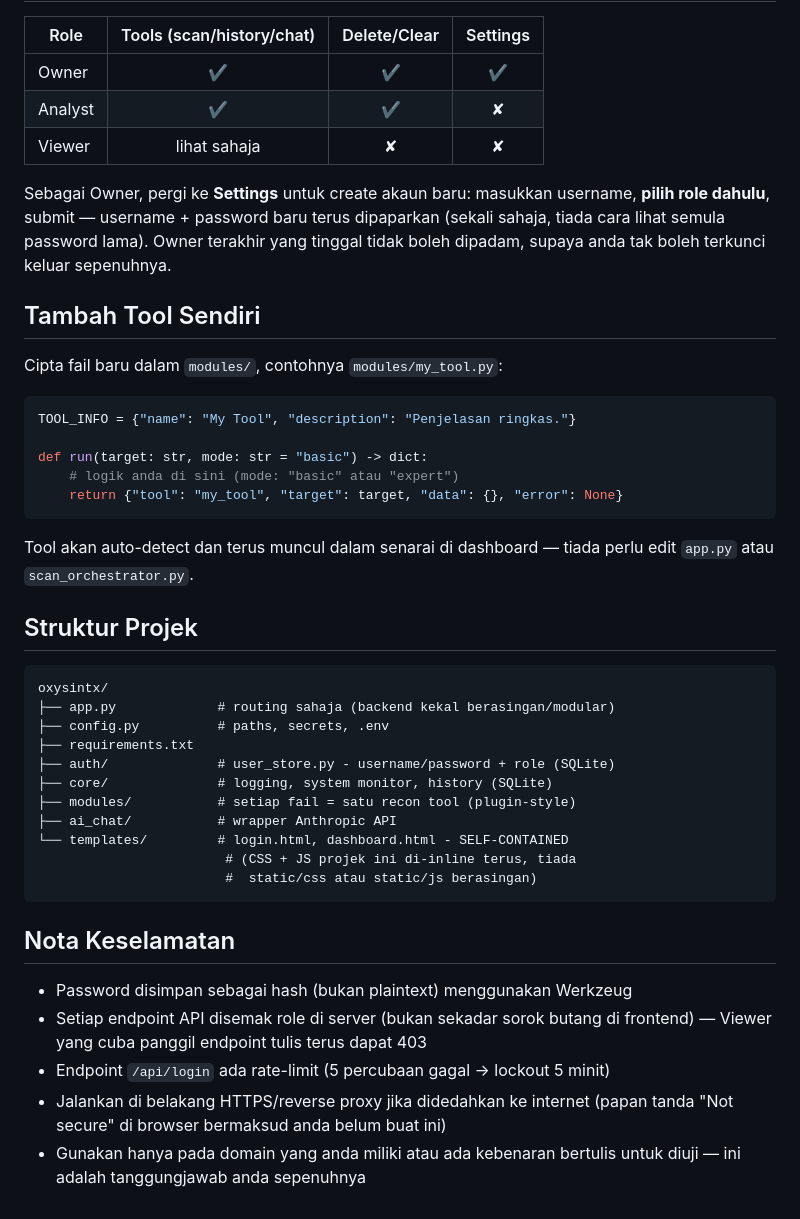
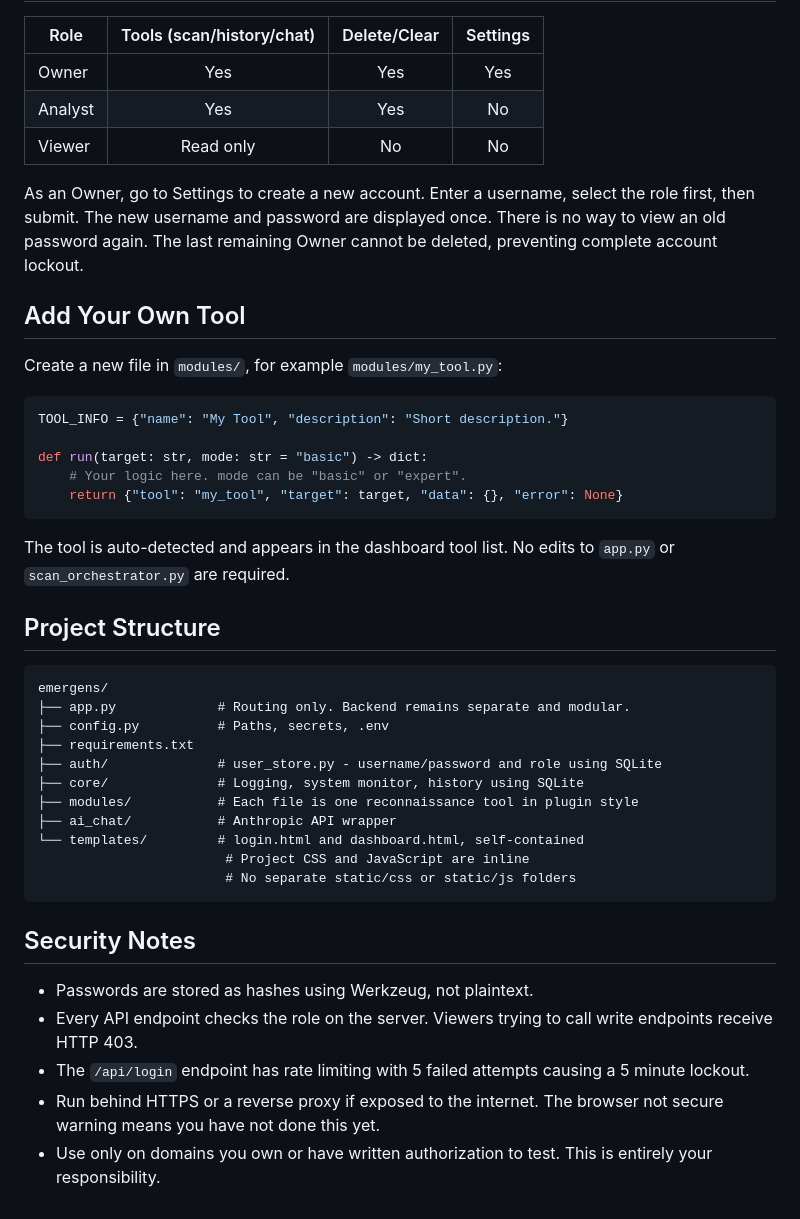
Before and after one commit to sollxfim-lab/Emergens, a Markdown page: README.md, the part around one of its changes. Rendered like a GitHub page.

````diff
--- a/README.md
+++ b/README.md
@@ -85,54 +47,46 @@ loaded (biasanya bermakna `pip install` tak lengkap).
 
 | Role    | Tools (scan/history/chat) | Delete/Clear | Settings |
 |---------|:--------------------------:|:------------:|:--------:|
-| Owner   | ✔                          | ✔            | ✔        |
-| Analyst | ✔                          | ✔            | ✘        |
-| Viewer  | lihat sahaja                | ✘            | ✘        |
+| Owner   | Yes                        | Yes          | Yes      |
+| Analyst | Yes                        | Yes          | No       |
+| Viewer  | Read only                  | No           | No       |
 
-Sebagai Owner, pergi ke **Settings** untuk create akaun baru: masukkan
-username, **pilih role dahulu**, submit — username + password baru terus
-dipaparkan (sekali sahaja, tiada cara lihat semula password lama). Owner
-terakhir yang tinggal tidak boleh dipadam, supaya anda tak boleh terkunci
-keluar sepenuhnya.
+As an Owner, go to Settings to create a new account. Enter a username, select the role first, then submit. The new username and password are displayed once. There is no way to view an old password again. The last remaining Owner cannot be deleted, preventing complete account lockout.
 
-## Tambah Tool Sendiri
+## Add Your Own Tool
 
-Cipta fail baru dalam `modules/`, contohnya `modules/my_tool.py`:
+Create a new file in `modules/`, for example `modules/my_tool.py`:
 
 ```python
-TOOL_INFO = {"name": "My Tool", "description": "Penjelasan ringkas."}
+TOOL_INFO = {"name": "My Tool", "description": "Short description."}
 
 def run(target: str, mode: str = "basic") -> dict:
-    # logik anda di sini (mode: "basic" atau "expert")
+    # Your logic here. mode can be "basic" or "expert".
     return {"tool": "my_tool", "target": target, "data": {}, "error": None}
 ```
 
-Tool akan auto-detect dan terus muncul dalam senarai di dashboard — tiada
-perlu edit `app.py` atau `scan_orchestrator.py`.
+The tool is auto-detected and appears in the dashboard tool list. No edits to `app.py` or `scan_orchestrator.py` are required.
 
-## Struktur Projek
+## Project Structure
 
 ```
-oxysintx/
-├── app.py             # routing sahaja (backend kekal berasingan/modular)
-├── config.py          # paths, secrets, .env
+emergens/
+├── app.py             # Routing only. Backend remains separate and modular.
+├── config.py          # Paths, secrets, .env
 ├── requirements.txt
-├── auth/              # user_store.py - username/password + role (SQLite)
-├── core/              # logging, system monitor, history (SQLite)
-├── modules/           # setiap fail = satu recon tool (plugin-style)
-├── ai_chat/           # wrapper Anthropic API
-└── templates/         # login.html, dashboard.html - SELF-CONTAINED
-                        # (CSS + JS projek ini di-inline terus, tiada
-                        #  static/css atau static/js berasingan)
+├── auth/              # user_store.py - username/password and role using SQLite
+├── core/              # Logging, system monitor, history using SQLite
+├── modules/           # Each file is one reconnaissance tool in plugin style
+├── ai_chat/           # Anthropic API wrapper
+└── templates/         # login.html and dashboard.html, self-contained
+                        # Project CSS and JavaScript are inline
+                        # No separate static/css or static/js folders
 ```
 
-## Nota Keselamatan
+## Security Notes
 
-- Password disimpan sebagai hash (bukan plaintext) menggunakan Werkzeug
-- Setiap endpoint API disemak role di server (bukan sekadar sorok butang
-  di frontend) — Viewer yang cuba panggil endpoint tulis terus dapat 403
-- Endpoint `/api/login` ada rate-limit (5 percubaan gagal → lockout 5 minit)
-- Jalankan di belakang HTTPS/reverse proxy jika didedahkan ke internet
-  (papan tanda "Not secure" di browser bermaksud anda belum buat ini)
-- Gunakan hanya pada domain yang anda miliki atau ada kebenaran bertulis
-  untuk diuji — ini adalah tanggungjawab anda sepenuhnya
+- Passwords are stored as hashes using Werkzeug, not plaintext.
+- Every API endpoint checks the role on the server. Viewers trying to call write endpoints receive HTTP 403.
+- The `/api/login` endpoint has rate limiting with 5 failed attempts causing a 5 minute lockout.
+- Run behind HTTPS or a reverse proxy if exposed to the internet. The browser not secure warning means you have not done this yet.
+- Use only on domains you own or have written authorization to test. This is entirely your responsibility.
````
Also changed, not shown: other parts of README.md (+24 -62 lines).
